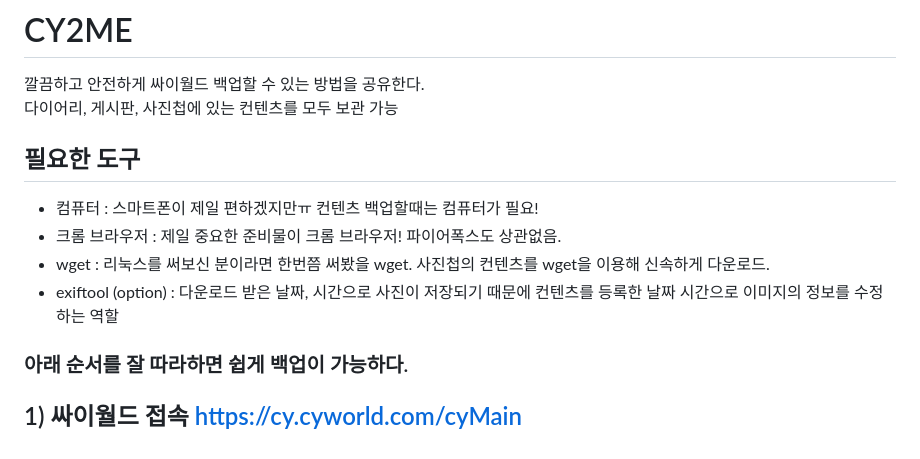
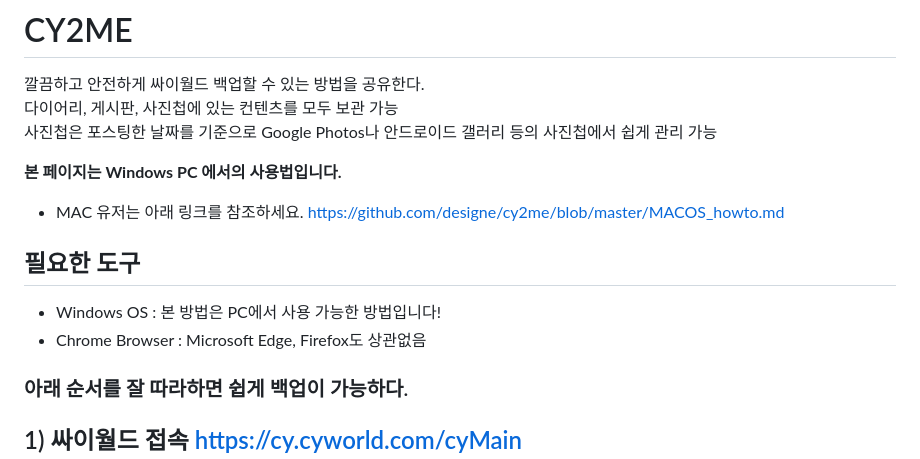
Before and after one commit to designe/cy2me, a Markdown page: README.md, the part around the change. GitHub-like rendering.

Commit message:
Update MAC OS version

```diff
--- a/README.md
+++ b/README.md
@@ -1,14 +1,15 @@
 # CY2ME
  깔끔하고 안전하게 싸이월드 백업할 수 있는 방법을 공유한다.
  다이어리, 게시판, 사진첩에 있는 컨텐츠를 모두 보관 가능
+ 사진첩은 포스팅한 날짜를 기준으로 Google Photos나 안드로이드 갤러리 등의 사진첩에서 쉽게 관리 가능
 
+**본 페이지는 Windows PC 에서의 사용법입니다.**
+ * MAC 유저는 아래 링크를 참조하세요.
+ https://github.com/designe/cy2me/blob/master/MACOS_howto.md
 
  ## 필요한 도구
- - 컴퓨터 : 스마트폰이 제일 편하겠지만ㅠ 컨텐츠 백업할때는 컴퓨터가 필요!
- - 크롬 브라우저 : 제일 중요한 준비물이 크롬 브라우저! 파이어폭스도 상관없음.
- - wget : 리눅스를 써보신 분이라면 한번쯤 써봤을 wget. 사진첩의 컨텐츠를 wget을 이용해 신속하게 다운로드.
- - exiftool (option) : 다운로드 받은 날짜, 시간으로 사진이 저장되기 때문에 컨텐츠를 등록한 날짜 시간으로 이미지의 정보를 수정하는 역할
-
+ - Windows OS : 본 방법은 PC에서 사용 가능한 방법입니다!
+ - Chrome Browser : Microsoft Edge, Firefox도 상관없음
 
 
 ### 아래 순서를 잘 따라하면 쉽게 백업이 가능하다.
```
Also changed, not shown: assets/cy6.PNG (added), assets/cy7.PNG (added).
